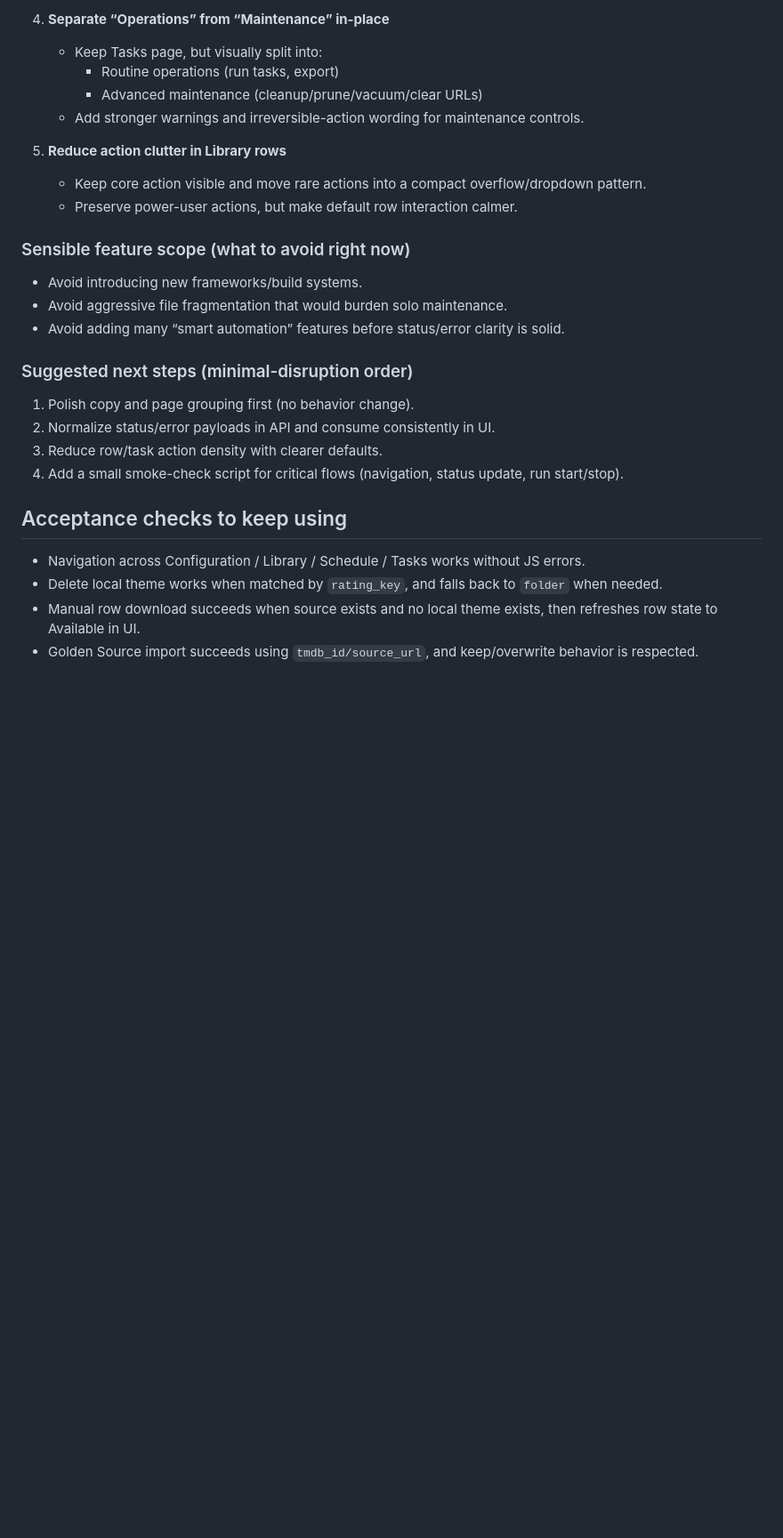
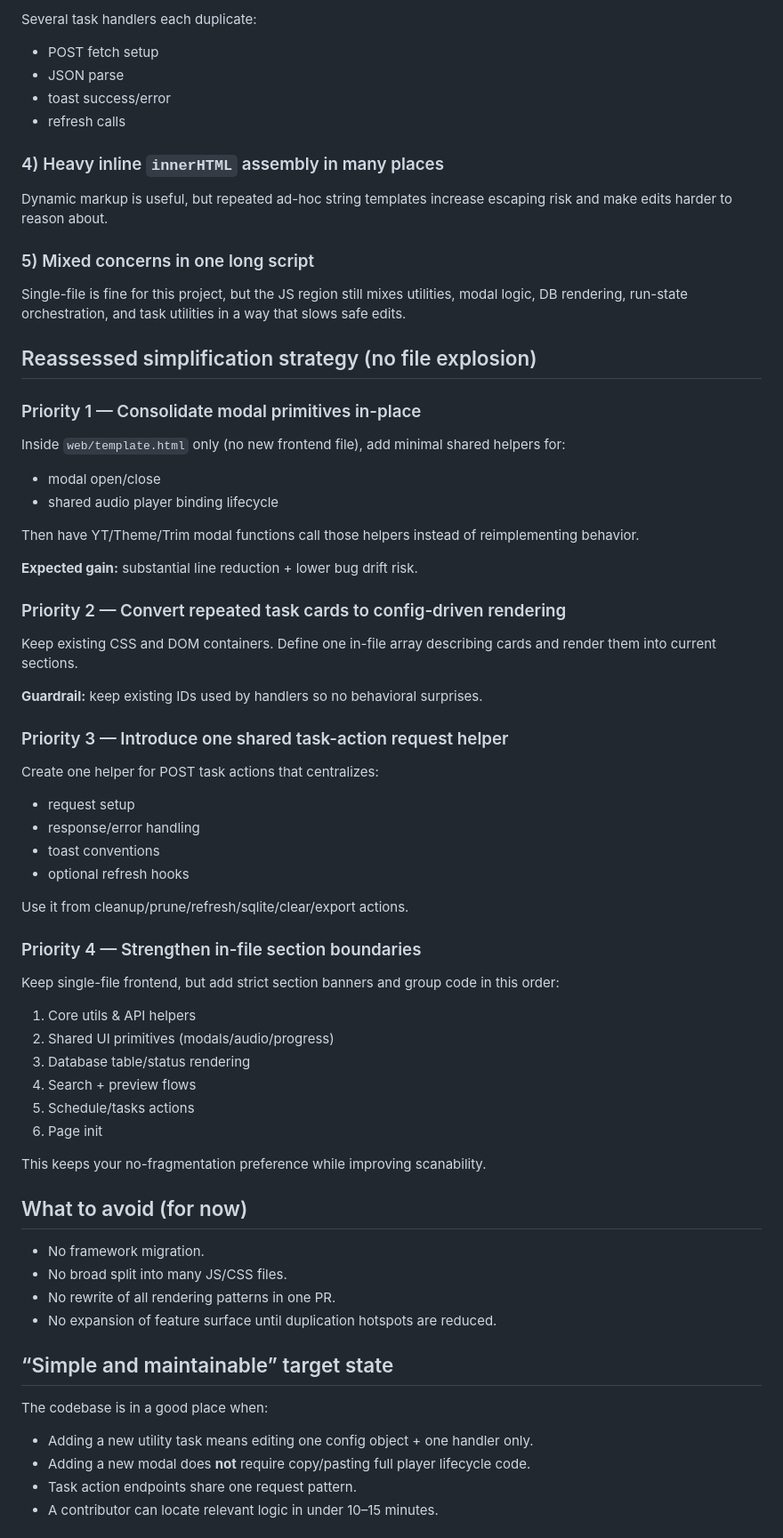
Before and after one commit to mrainone7p/Media-themes, a Markdown page: docs/STATE_REVIEW.md, the part around one of its changes. Shown at 89% size. GitHub-like rendering; blank space fills up the shorter version.

```diff
--- a/docs/STATE_REVIEW.md
+++ b/docs/STATE_REVIEW.md
@@ -65,30 +47,70 @@ This reassessment is intentionally optimized for simplicity and low file sprawl.
 
-4. **Separate “Operations” from “Maintenance” in-place**
-   - Keep Tasks page, but visually split into:
-     - Routine operations (run tasks, export)
-     - Advanced maintenance (cleanup/prune/vacuum/clear URLs)
-   - Add stronger warnings and irreversible-action wording for maintenance controls.
+Several task handlers each duplicate:
+- POST fetch setup
+- JSON parse
+- toast success/error
+- refresh calls
 
-5. **Reduce action clutter in Library rows**
-   - Keep core action visible and move rare actions into a compact overflow/dropdown pattern.
-   - Preserve power-user actions, but make default row interaction calmer.
+### 4) Heavy inline `innerHTML` assembly in many places
 
-### Sensible feature scope (what to avoid right now)
+Dynamic markup is useful, but repeated ad-hoc string templates increase escaping risk and make edits harder to reason about.
 
-- Avoid introducing new frameworks/build systems.
-- Avoid aggressive file fragmentation that would burden solo maintenance.
-- Avoid adding many “smart automation” features before status/error clarity is solid.
+### 5) Mixed concerns in one long script
 
-### Suggested next steps (minimal-disruption order)
+Single-file is fine for this project, but the JS region still mixes utilities, modal logic, DB rendering, run-state orchestration, and task utilities in a way that slows safe edits.
 
-1. Polish copy and page grouping first (no behavior change).
-2. Normalize status/error payloads in API and consume consistently in UI.
-3. Reduce row/task action density with clearer defaults.
-4. Add a small smoke-check script for critical flows (navigation, status update, run start/stop).
+## Reassessed simplification strategy (no file explosion)
 
-## Acceptance checks to keep using
+### Priority 1 — Consolidate modal primitives in-place
 
-- Navigation across Configuration / Library / Schedule / Tasks works without JS errors.
-- Delete local theme works when matched by `rating_key`, and falls back to `folder` when needed.
-- Manual row download succeeds when source exists and no local theme exists, then refreshes row state to Available in UI.
-- Golden Source import succeeds using `tmdb_id/source_url`, and keep/overwrite behavior is respected.
+Inside `web/template.html` only (no new frontend file), add minimal shared helpers for:
+- modal open/close
+- shared audio player binding lifecycle
+
+Then have YT/Theme/Trim modal functions call those helpers instead of reimplementing behavior.
+
+**Expected gain:** substantial line reduction + lower bug drift risk.
+
+### Priority 2 — Convert repeated task cards to config-driven rendering
+
+Keep existing CSS and DOM containers. Define one in-file array describing cards and render them into current sections.
+
+**Guardrail:** keep existing IDs used by handlers so no behavioral surprises.
+
+### Priority 3 — Introduce one shared task-action request helper
+
+Create one helper for POST task actions that centralizes:
+- request setup
+- response/error handling
+- toast conventions
+- optional refresh hooks
+
+Use it from cleanup/prune/refresh/sqlite/clear/export actions.
+
+### Priority 4 — Strengthen in-file section boundaries
+
+Keep single-file frontend, but add strict section banners and group code in this order:
+1. Core utils & API helpers
+2. Shared UI primitives (modals/audio/progress)
+3. Database table/status rendering
+4. Search + preview flows
+5. Schedule/tasks actions
+6. Page init
+
+This keeps your no-fragmentation preference while improving scanability.
+
+## What to avoid (for now)
+
+- No framework migration.
+- No broad split into many JS/CSS files.
+- No rewrite of all rendering patterns in one PR.
+- No expansion of feature surface until duplication hotspots are reduced.
+
+## “Simple and maintainable” target state
+
+The codebase is in a good place when:
+- Adding a new utility task means editing one config object + one handler only.
+- Adding a new modal does **not** require copy/pasting full player lifecycle code.
+- Task action endpoints share one request pattern.
+- A contributor can locate relevant logic in under 10–15 minutes.
+
```
Also changed, not shown: other parts of docs/STATE_REVIEW.md (+38 -48 lines).
